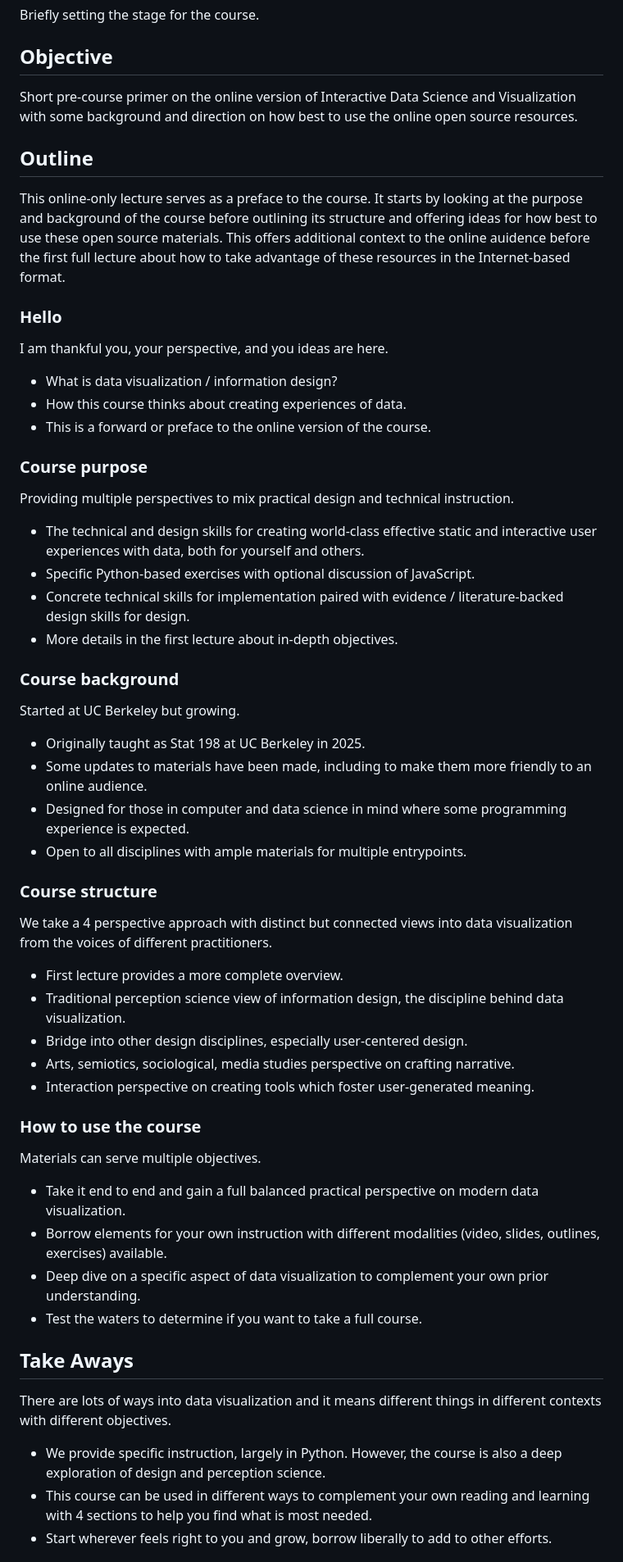
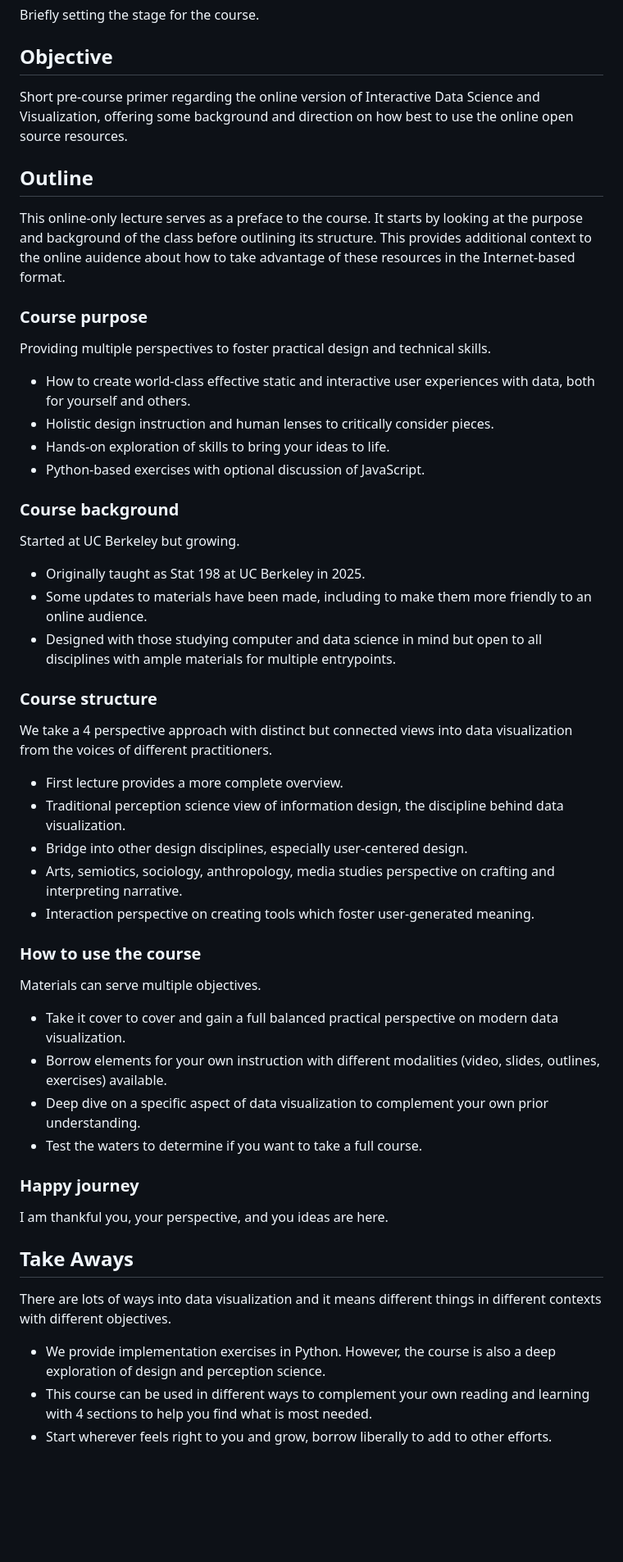
Before and after one commit to sampottinger/interactive-data-science-course, a Markdown page: mooc_src/md/lesson00.md, the part around the change. Shown at 82% size. GitHub-like rendering; blank space fills up the shorter version.

Commit message:
Improvements to lesson 0 outline.

```diff
--- a/mooc_src/md/lesson00.md
+++ b/mooc_src/md/lesson00.md
@@ -2,33 +2,25 @@
 Briefly setting the stage for the course.
 
 ## Objective
-Short pre-course primer on the online version of Interactive Data Science and Visualization with some background and direction on how best to use the online open source resources.
+Short pre-course primer regarding the online version of Interactive Data Science and Visualization, offering some background and direction on how best to use the online open source resources.
 
 ## Outline
-This online-only lecture serves as a preface to the course. It starts by looking at the purpose and background of the course before outlining its structure and offering ideas for how best to use these open source materials. This offers additional context to the online auidence before the first full lecture about how to take advantage of these resources in the Internet-based format.
-
-### Hello
-I am thankful you, your perspective, and you ideas are here.
-
-  - What is data visualization / information design?
-  - How this course thinks about creating experiences of data.
-  - This is a forward or preface to the online version of the course.
+This online-only lecture serves as a preface to the course. It starts by looking at the purpose and background of the class before outlining its structure. This provides additional context to the online auidence about how to take advantage of these resources in the Internet-based format.
 
 ### Course purpose
-Providing multiple perspectives to mix practical design and technical instruction.
+Providing multiple perspectives to foster practical design and technical skills.
 
-  - The technical and design skills for creating world-class effective static and interactive user experiences with data, both for yourself and others.
-  - Specific Python-based exercises with optional discussion of JavaScript.
-  - Concrete technical skills for implementation paired with evidence / literature-backed design skills for design.
-  - More details in the first lecture about in-depth objectives.
+  - How to create world-class effective static and interactive user experiences with data, both for yourself and others.
+  - Holistic design instruction and human lenses to critically consider pieces.
+  - Hands-on exploration of skills to bring your ideas to life.
+  - Python-based exercises with optional discussion of JavaScript.
 
 ### Course background
 Started at UC Berkeley but growing.
 
   - Originally taught as Stat 198 at UC Berkeley in 2025.
   - Some updates to materials have been made, including to make them more friendly to an online audience.
-  - Designed for those in computer and data science in mind where some programming experience is expected.
-  - Open to all disciplines with ample materials for multiple entrypoints.
+  - Designed with those studying computer and data science in mind but open to all disciplines with ample materials for multiple entrypoints.
 
 ### Course structure
 We take a 4 perspective approach with distinct but connected views into data visualization from the voices of different practitioners.
@@ -36,21 +28,24 @@ We take a 4 perspective approach with distinct but connected views into data vis
   - First lecture provides a more complete overview.
   - Traditional perception science view of information design, the discipline behind data visualization.
   - Bridge into other design disciplines, especially user-centered design.
-  - Arts, semiotics, sociological, media studies perspective on crafting narrative.
+  - Arts, semiotics, sociology, anthropology, media studies perspective on crafting and interpreting narrative.
   - Interaction perspective on creating tools which foster user-generated meaning.
 
 ### How to use the course
 Materials can serve multiple objectives.
 
-  - Take it end to end and gain a full balanced practical perspective on modern data visualization.
+  - Take it cover to cover and gain a full balanced practical perspective on modern data visualization.
   - Borrow elements for your own instruction with different modalities (video, slides, outlines, exercises) available.
   - Deep dive on a specific aspect of data visualization to complement your own prior understanding.
   - Test the waters to determine if you want to take a full course.
 
+### Happy journey
+I am thankful you, your perspective, and you ideas are here.
+
 ## Take Aways
 There are lots of ways into data visualization and it means different things in different contexts with different objectives.
 
- - We provide specific instruction, largely in Python. However, the course is also a deep exploration of design and perception science.
+ - We provide implementation exercises in Python. However, the course is also a deep exploration of design and perception science.
  - This course can be used in different ways to complement your own reading and learning with 4 sections to help you find what is most needed.
  - Start wherever feels right to you and grow, borrow liberally to add to other efforts.
 
```
